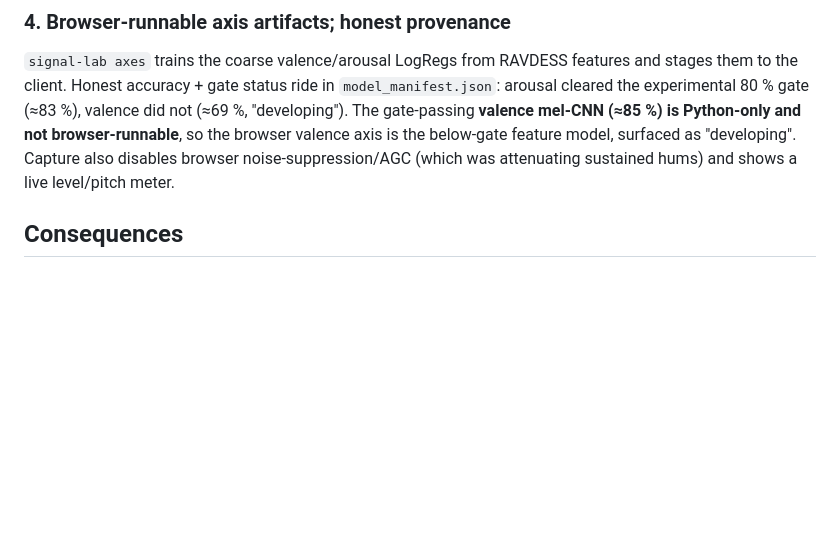
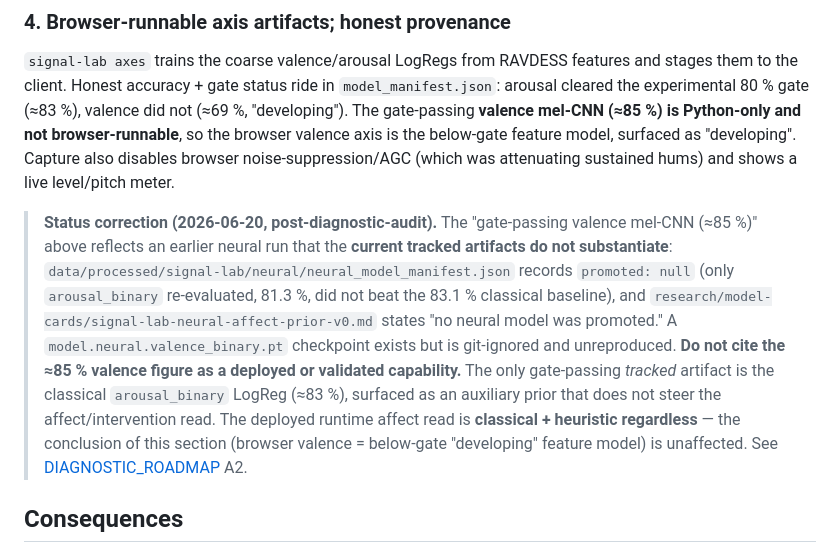
Before and after one commit to ishaan-bit/hum-ai, a Markdown page: docs/adr/0010-model-led-read-from-first-hum.md, the part around the change. Rendered like a GitHub page; blank space fills up the shorter version.

Commit message:
docs(adr-0010): correct the valence mel-CNN promotion claim to tracked truth (A2)
Adds a dated status-correction note (preserving the original decision text). The
"gate-passing valence mel-CNN (~85%)" reflects an earlier neural run the current tracked
artifacts do not substantiate: neural_model_manifest.json = promoted:null, model card =
"no neural model promoted". Only the classical arousal_binary LogReg (~83%) is a gate-passing
tracked artifact, surfaced as auxiliary (does not steer the read); the runtime stays
classical+heuristic. Reconciles ADR-0010 with the model card + corrected memory.

Co-Authored-By: Claude Opus 4.8 (1M context) <noreply@anthropic.com>

```diff
--- a/docs/adr/0010-model-led-read-from-first-hum.md
+++ b/docs/adr/0010-model-led-read-from-first-hum.md
@@ -38,6 +38,8 @@ The 5 / 10 / 20 thresholds remain in `stagePolicy` because they are honest (you
 
 `signal-lab axes` trains the coarse valence/arousal LogRegs from RAVDESS features and stages them to the client. Honest accuracy + gate status ride in `model_manifest.json`: arousal cleared the experimental 80 % gate (≈83 %), valence did not (≈69 %, "developing"). The gate-passing **valence mel-CNN (≈85 %) is Python-only and not browser-runnable**, so the browser valence axis is the below-gate feature model, surfaced as "developing". Capture also disables browser noise-suppression/AGC (which was attenuating sustained hums) and shows a live level/pitch meter.
 
+> **Status correction (2026-06-20, post-diagnostic-audit).** The "gate-passing valence mel-CNN (≈85 %)" above reflects an earlier neural run that the **current tracked artifacts do not substantiate**: `data/processed/signal-lab/neural/neural_model_manifest.json` records `promoted: null` (only `arousal_binary` re-evaluated, 81.3 %, did not beat the 83.1 % classical baseline), and `research/model-cards/signal-lab-neural-affect-prior-v0.md` states "no neural model was promoted." A `model.neural.valence_binary.pt` checkpoint exists but is git-ignored and unreproduced. **Do not cite the ≈85 % valence figure as a deployed or validated capability.** The only gate-passing *tracked* artifact is the classical `arousal_binary` LogReg (≈83 %), surfaced as an auxiliary prior that does not steer the affect/intervention read. The deployed runtime affect read is **classical + heuristic regardless** — the conclusion of this section (browser valence = below-gate "developing" feature model) is unaffected. See [DIAGNOSTIC_ROADMAP](../validation/DIAGNOSTIC_ROADMAP.md) A2.
+
 ## Consequences
 
 - A hum yields a real, varying valence + arousal read from the first capture; near-silent / rejected captures still abstain honestly (with the gate reason surfaced).
```
